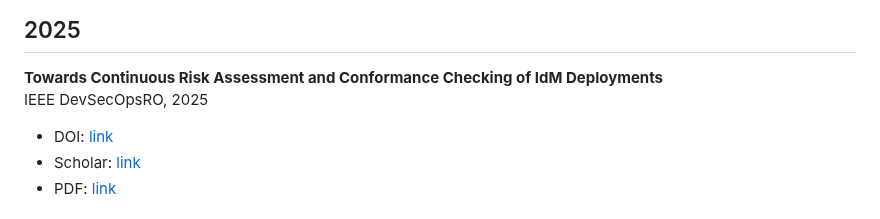
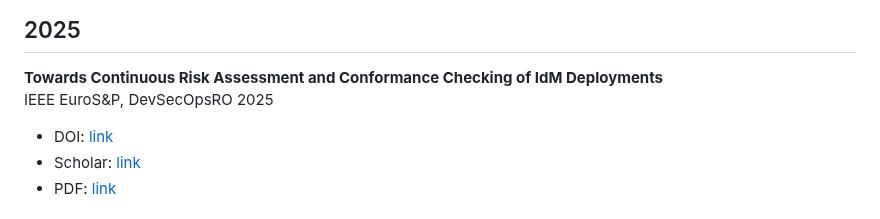
Before and after one commit to abisegna/identity-security-publications, a Markdown page: README.md, the part around the change. Rendered like a GitHub page.

```diff
--- a/README.md
+++ b/README.md
@@ -7,7 +7,7 @@ Academic publications on Identity Management and Single Sign-On security, includ
 ## 2025
 
 **Towards Continuous Risk Assessment and Conformance Checking of IdM Deployments**
-IEEE DevSecOpsRO, 2025
+IEEE EuroS&P, DevSecOpsRO 2025
 - DOI: [link](https://doi.org/10.1109/EuroSPW67616.2025.00070)
 - Scholar: [link](https://scholar.google.com/scholar?q=Continuous+Risk+Assessment+and+Conformance+Checking+of+IdM+Deployments)
 - PDF: <a href="papers/2025.pdf" target="_blank">link</a>
```
